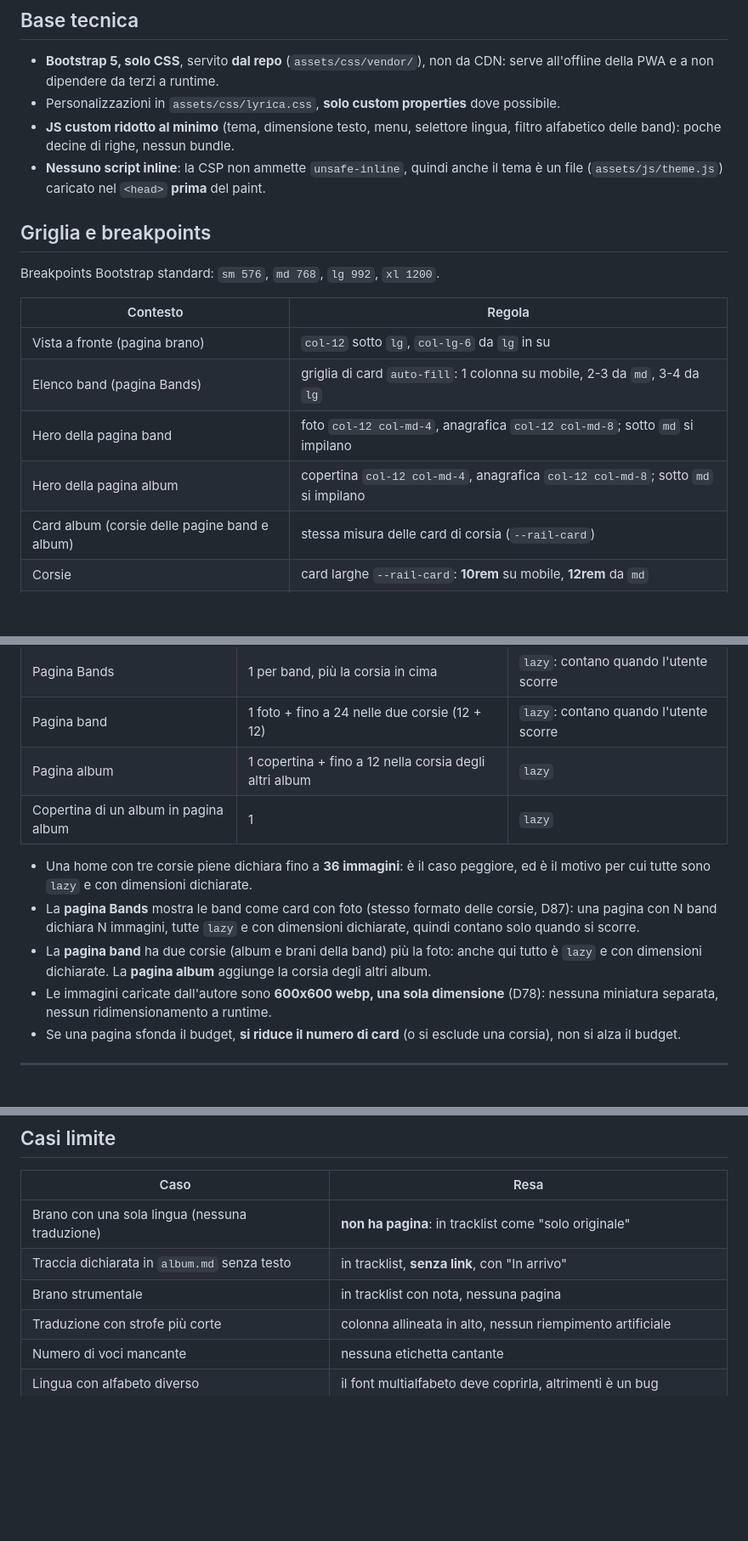
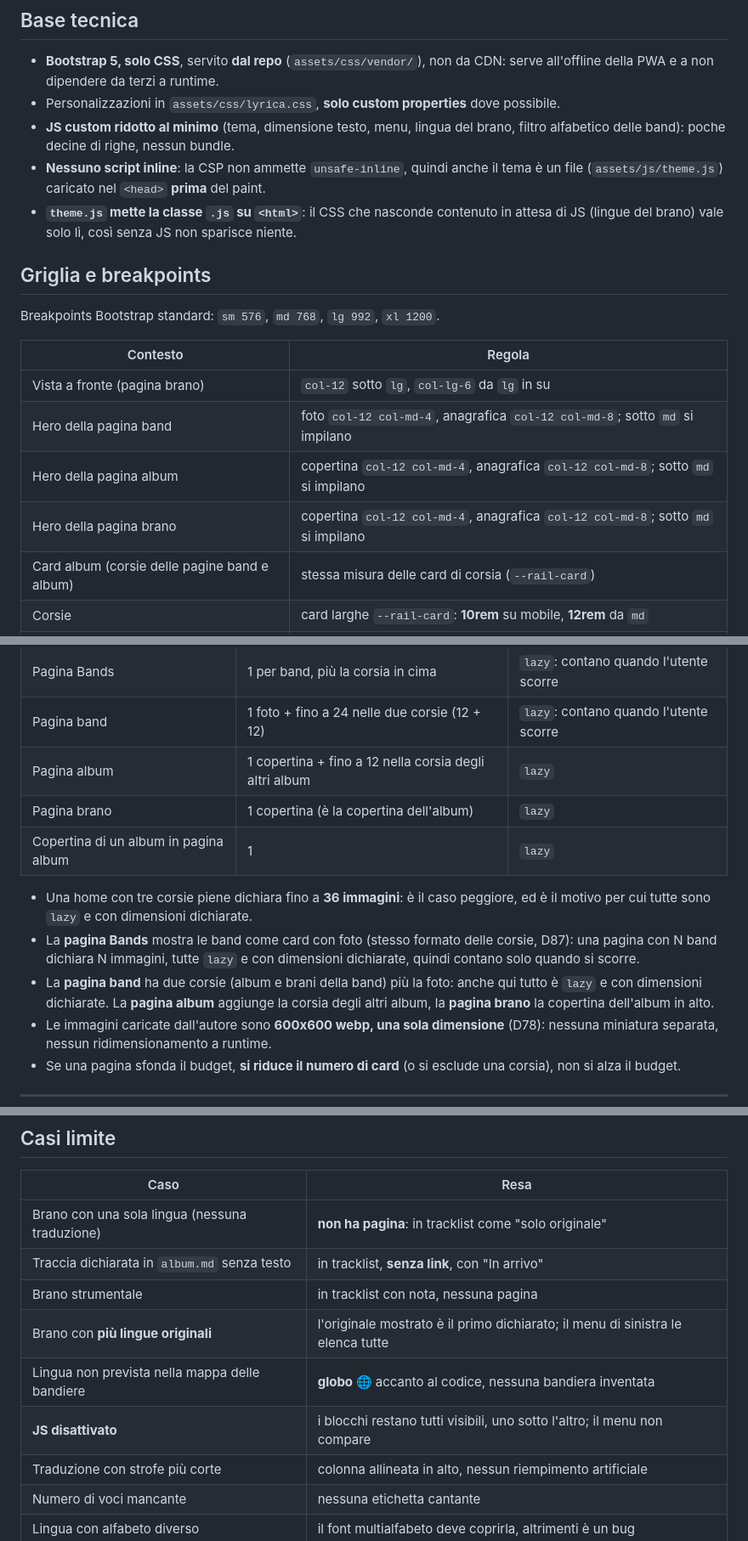
Before and after one commit to filippogrande/lyrica, a Markdown page: docs/FRONTEND.md, 3 parts joined by grey strips. Shown at 85% size. GitHub-like rendering; blank space fills up the shorter version.

```diff
--- a/docs/FRONTEND.md
+++ b/docs/FRONTEND.md
@@ -11,8 +11,9 @@
 
 - **Bootstrap 5, solo CSS**, servito **dal repo** (`assets/css/vendor/`), non da CDN: serve all'offline della PWA e a non dipendere da terzi a runtime.
 - Personalizzazioni in `assets/css/lyrica.css`, **solo custom properties** dove possibile.
-- **JS custom ridotto al minimo** (tema, dimensione testo, menu, selettore lingua, filtro alfabetico delle band): poche decine di righe, nessun bundle.
+- **JS custom ridotto al minimo** (tema, dimensione testo, menu, lingua del brano, filtro alfabetico delle band): poche decine di righe, nessun bundle.
 - **Nessuno script inline**: la CSP non ammette `unsafe-inline`, quindi anche il tema è un file (`assets/js/theme.js`) caricato nel `<head>` **prima** del paint.
+- **`theme.js` mette la classe `.js` su `<html>`**: il CSS che nasconde contenuto in attesa di JS (lingue del brano) vale solo lì, così senza JS non sparisce niente.
 
 ## Griglia e breakpoints
 
@@ -21,9 +22,9 @@ Breakpoints Bootstrap standard: `sm 576`, `md 768`, `lg 992`, `xl 1200`.
 | Contesto | Regola |
 |---|---|
 | Vista a fronte (pagina brano) | `col-12` sotto `lg`, `col-lg-6` da `lg` in su |
-| Elenco band (pagina Bands) | griglia di card `auto-fill`: 1 colonna su mobile, 2-3 da `md`, 3-4 da `lg` |
 | Hero della pagina band | foto `col-12 col-md-4`, anagrafica `col-12 col-md-8`; sotto `md` si impilano |
 | Hero della pagina album | copertina `col-12 col-md-4`, anagrafica `col-12 col-md-8`; sotto `md` si impilano |
+| Hero della pagina brano | copertina `col-12 col-md-4`, anagrafica `col-12 col-md-8`; sotto `md` si impilano |
 | Card album (corsie delle pagine band e album) | stessa misura delle card di corsia (`--rail-card`) |
 | Corsie | card larghe `--rail-card`: **10rem** su mobile, **12rem** da `md` |
 | Header | sticky sempre, nav compressa sotto `lg` con offcanvas |
@@ -145,11 +150,12 @@ Il budget delle immagini si misura **sul numero di immagini che una pagina caric
 | Pagina Bands | 1 per band, più la corsia in cima | `lazy`: contano quando l'utente scorre |
 | Pagina band | 1 foto + fino a 24 nelle due corsie (12 + 12) | `lazy`: contano quando l'utente scorre |
 | Pagina album | 1 copertina + fino a 12 nella corsia degli altri album | `lazy` |
+| Pagina brano | 1 copertina (è la copertina dell'album) | `lazy` |
 | Copertina di un album in pagina album | 1 | `lazy` |
 
 - Una home con tre corsie piene dichiara fino a **36 immagini**: è il caso peggiore, ed è il motivo per cui tutte sono `lazy` e con dimensioni dichiarate.
 - La **pagina Bands** mostra le band come card con foto (stesso formato delle corsie, D87): una pagina con N band dichiara N immagini, tutte `lazy` e con dimensioni dichiarate, quindi contano solo quando si scorre.
-- La **pagina band** ha due corsie (album e brani della band) più la foto: anche qui tutto è `lazy` e con dimensioni dichiarate. La **pagina album** aggiunge la corsia degli altri album.
+- La **pagina band** ha due corsie (album e brani della band) più la foto: anche qui tutto è `lazy` e con dimensioni dichiarate. La **pagina album** aggiunge la corsia degli altri album, la **pagina brano** la copertina dell'album in alto.
 - Le immagini caricate dall'autore sono **600x600 webp, una sola dimensione** (D78): nessuna miniatura separata, nessun ridimensionamento a runtime.
 - Se una pagina sfonda il budget, **si riduce il numero di card** (o si esclude una corsia), non si alza il budget.
 
@@ -281,6 +304,9 @@ La pagina di un album mostra, in quest'ordine (D89):
 | Brano con una sola lingua (nessuna traduzione) | **non ha pagina**: in tracklist come "solo originale" |
 | Traccia dichiarata in `album.md` senza testo | in tracklist, **senza link**, con "In arrivo" |
 | Brano strumentale | in tracklist con nota, nessuna pagina |
+| Brano con **più lingue originali** | l'originale mostrato è il primo dichiarato; il menu di sinistra le elenca tutte |
+| Lingua non prevista nella mappa delle bandiere | **globo 🌐** accanto al codice, nessuna bandiera inventata |
+| **JS disattivato** | i blocchi restano tutti visibili, uno sotto l'altro; il menu non compare |
 | Traduzione con strofe più corte | colonna allineata in alto, nessun riempimento artificiale |
 | Numero di voci mancante | nessuna etichetta cantante |
 | Lingua con alfabeto diverso | il font multialfabeto deve coprirla, altrimenti è un bug |
```
Also changed, not shown: other parts of docs/FRONTEND.md (+48 -25 lines).
